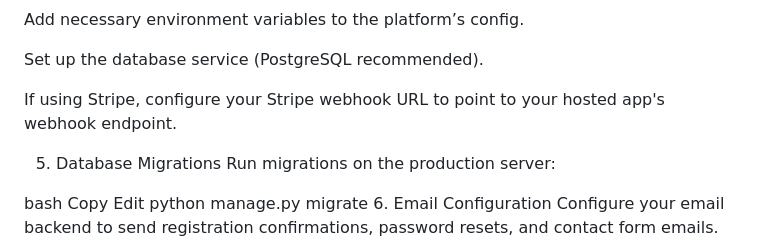
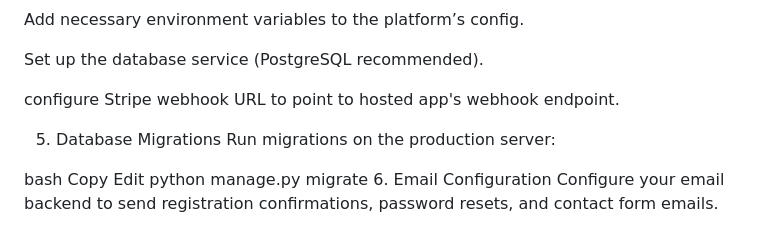
Before and after one commit to olutobi1996/eco-fitness, a Markdown page: README.md, the part around the change printed below. GitHub-like rendering.

Commit message:
last fixes before deployment

```diff
--- a/README.md
+++ b/README.md
@@ -687,7 +688,7 @@ Add necessary environment variables to the platform’s config.
 
 Set up the database service (PostgreSQL recommended).
 
-If using Stripe, configure your Stripe webhook URL to point to your hosted app's webhook endpoint.
+configure Stripe webhook URL to point to hosted app's webhook endpoint.
 
 5. Database Migrations
 Run migrations on the production server:
```
Also changed, not shown: other parts of README.md (+1 -0 lines).
